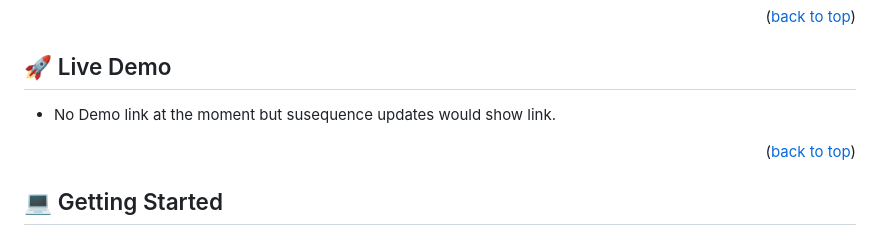
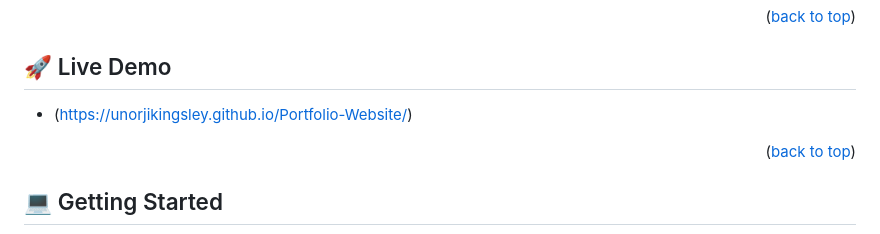
Before and after one commit to unorjikingsley/Portfolio-Website, a Markdown page: README.md, the part around the change. Rendered like a GitHub page.

Commit message:
Update Readme.md
Add a demo link to my readme file

```diff
--- a/README.md
+++ b/README.md
@@ -61,7 +61,7 @@ Hello Microverse Project is an entry level project for recent Micronuts. The aim
 
 ## 🚀 Live Demo <a name="https://unorjikingsley.github.io/Portfolio-Website/"></a>
 
-- No Demo link at the moment but susequence updates would show link.
+- (https://unorjikingsley.github.io/Portfolio-Website/)
 
 <p align="right">(<a href="#readme-top">back to top</a>)</p>
 
```
